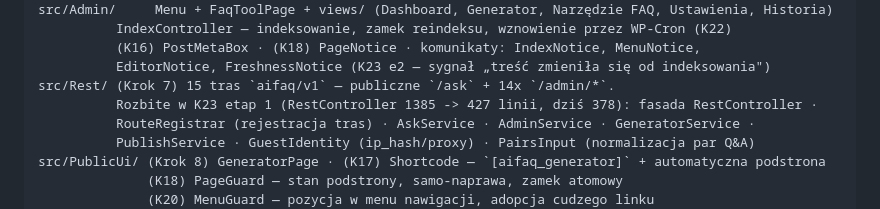
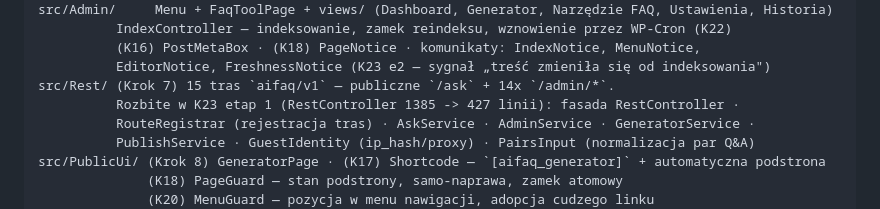
Before and after one commit to mtsle/ai-faq-generator, a Markdown page: README.md, the part around the change. GitHub-like rendering.

```diff
--- a/README.md
+++ b/README.md
@@ -146,7 +146,7 @@ src/Admin/     Menu + FaqToolPage + views/ (Dashboard, Generator, Narzędzie FAQ
           (K16) PostMetaBox · (K18) PageNotice · komunikaty: IndexNotice, MenuNotice,
           EditorNotice, FreshnessNotice (K23 e2 — sygnał „treść zmieniła się od indeksowania")
 src/Rest/ (Krok 7) 15 tras `aifaq/v1` — publiczne `/ask` + 14x `/admin/*`.
-          Rozbite w K23 etap 1 (RestController 1385 -> 427 linii, dziś 378): fasada RestController ·
+          Rozbite w K23 etap 1 (RestController 1385 -> 427 linii): fasada RestController ·
           RouteRegistrar (rejestracja tras) · AskService · AdminService · GeneratorService ·
           PublishService · GuestIdentity (ip_hash/proxy) · PairsInput (normalizacja par Q&A)
 src/PublicUi/ (Krok 8) GeneratorPage · (K17) Shortcode — `[aifaq_generator]` + automatyczna podstrona
```
Also changed, not shown: ai-news-portal/README.md (+3 -1 lines).
